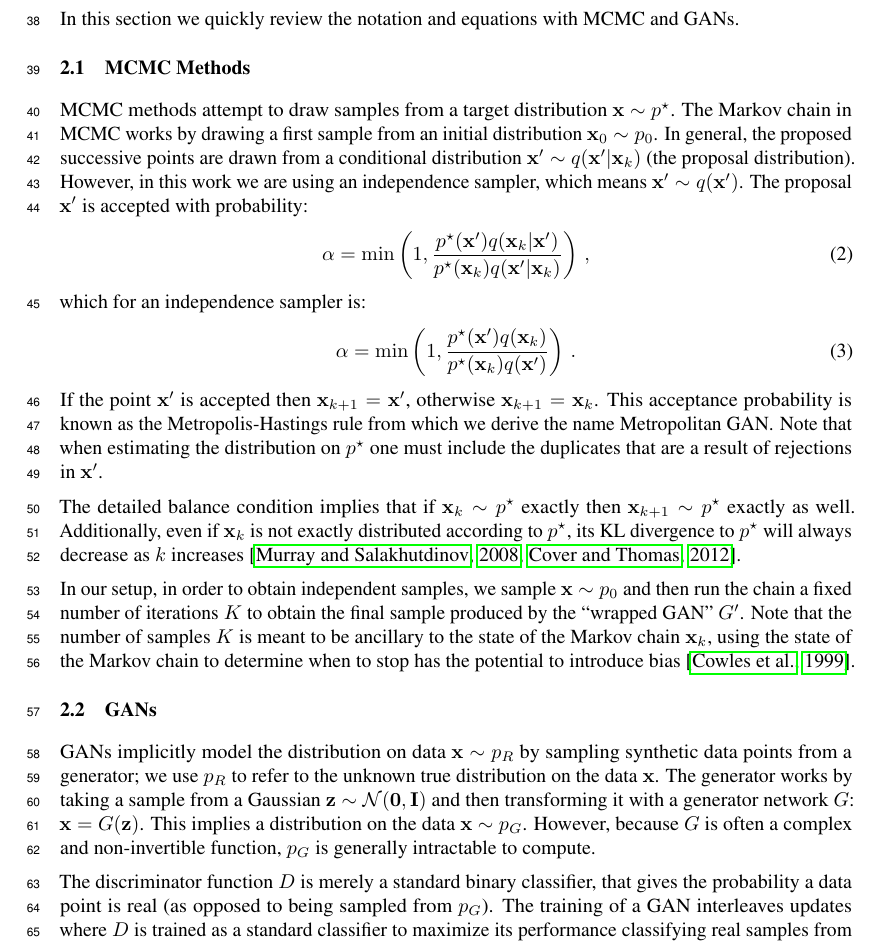
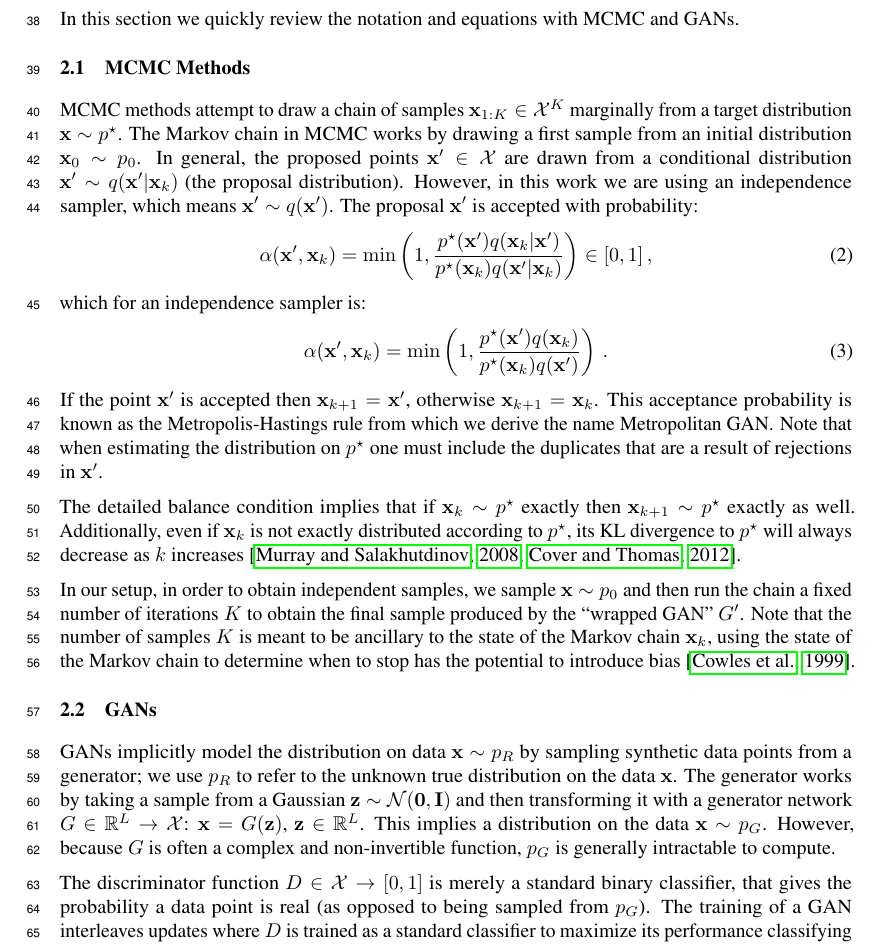
Before and after one commit to rdturnermtl/mhgan_tex, a LaTeX document (mhgan.tex): part of page 2 of 6, cut so that both start at the same text. Compiled offline with pdfLaTeX.

Commit message:
cleaned up vars more

```diff
--- a/mhgan.tex
+++ b/mhgan.tex
@@ -100,6 +100,9 @@
 \newcommand{\PG}{{p_G}}
 \newcommand{\PD}{{p_D}}
 \newcommand{\PR}{{p_R}}
+\newcommand{\accept}{\alpha}
+
+\newcommand{\setx}{\set{X}}
 
 \begin{document}
 % \nipsfinalcopy is no longer used
@@ -181,17 +184,17 @@ In this section we quickly review the notation and equations with MCMC and GANs.
 
 \subsection{MCMC Methods}
 
-MCMC methods attempt to draw samples from a target distribution $\vec x \sample \target$.
+MCMC methods attempt to draw a chain of samples $\vec x_{1:K} \in \setx^K$ marginally from a target distribution $\vec x \sample \target$.
 The Markov chain in MCMC works by drawing a first sample from an initial distribution $\vec x_0 \sample \pinit$.
-In general, the proposed successive points are drawn from a conditional distribution $\vec x' \sample \prop(\vec x' \given \vec x_k)$ (the proposal distribution)\@.
+In general, the proposed points $\vec x' \in \setx$ are drawn from a conditional distribution $\vec x' \sample \prop(\vec x' \given \vec x_k)$ (the proposal distribution)\@.
 However, in this work we are using an independence sampler, which means $\vec x' \sample \prop(\vec x')$.
 The proposal $\vec x'$ is accepted with probability:
 \begin{align}
-  \alpha = \min\left(1, \frac{\target(\vec x')\prop(\vec x_k \given \vec x')}{\target(\vec x_k)\prop(\vec x' \given \vec x_k)}\right)\,,
+  \accept(\vec x', \vec x_k) = \min\left(1, \frac{\target(\vec x')\prop(\vec x_k \given \vec x')}{\target(\vec x_k)\prop(\vec x' \given \vec x_k)}\right) \in [0,1]\,,
 \end{align}
 which for an independence sampler is:
 \begin{align}
-  \alpha = \min\left(1, \frac{\target(\vec x')\prop(\vec x_k)}{\target(\vec x_k)\prop(\vec x')}\right)\,.
+  \accept(\vec x', \vec x_k) = \min\left(1, \frac{\target(\vec x')\prop(\vec x_k)}{\target(\vec x_k)\prop(\vec x')}\right)\,.
 \end{align}
 If the point $\vec x'$ is accepted then $\vec x_{k+1} = \vec x'$, otherwise $\vec x_{k+1} = \vec x_k$.
 This acceptance probability is known as the Metropolis-Hastings rule from which we derive the name Metropolitan GAN\@.
@@ -207,11 +210,11 @@ Note that the number of samples $K$ is meant to be ancillary to the state of the
 \subsection{GANs}
 
 GANs implicitly model the distribution on data $\vec x \sample \PR$ by sampling synthetic data points from a generator; we use $\PR$ to refer to the unknown true distribution on the data $\vec x$.
-The generator works by taking a sample from a Gaussian $\vec z \sample \norm(\vec 0,\mat I)$ and then transforming it with a generator network $G$: $\vec x = G(\vec z)$.
+The generator works by taking a sample from a Gaussian $\vec z \sample \norm(\vec 0,\mat I)$ and then transforming it with a generator network $G \in \R^L \rightarrow \setx$: $\vec x = G(\vec z)$, $\vec z \in \R^L$.
 This implies a distribution on the data $\vec x \sample \PG$.  % TODO make lower
 However, because $G$ is often a complex and non-invertible function, $\PG$ is generally intractable to compute.
 
-The discriminator function $D$ is merely a standard binary classifier, that gives the probability a data point is real (as opposed to being sampled from $\PG$)\@.
+The discriminator function $D \in \setx \rightarrow [0,1]$ is merely a standard binary classifier, that gives the probability a data point is real (as opposed to being sampled from $\PG$)\@.
 The training of a GAN interleaves updates where $D$ is trained as a standard classifier to maximize its performance classifying real samples from generated samples; and $G$ is trained to minimize the performance of $D$.
 Therefore, GAN training forms a game between $D$ and $G$.
 The original work of~\citet{Goodfellow2014} showed that if this training game converges to its global equilibrium, then
```
Also changed, not shown: mhgan.tex (10 more changed lines).
